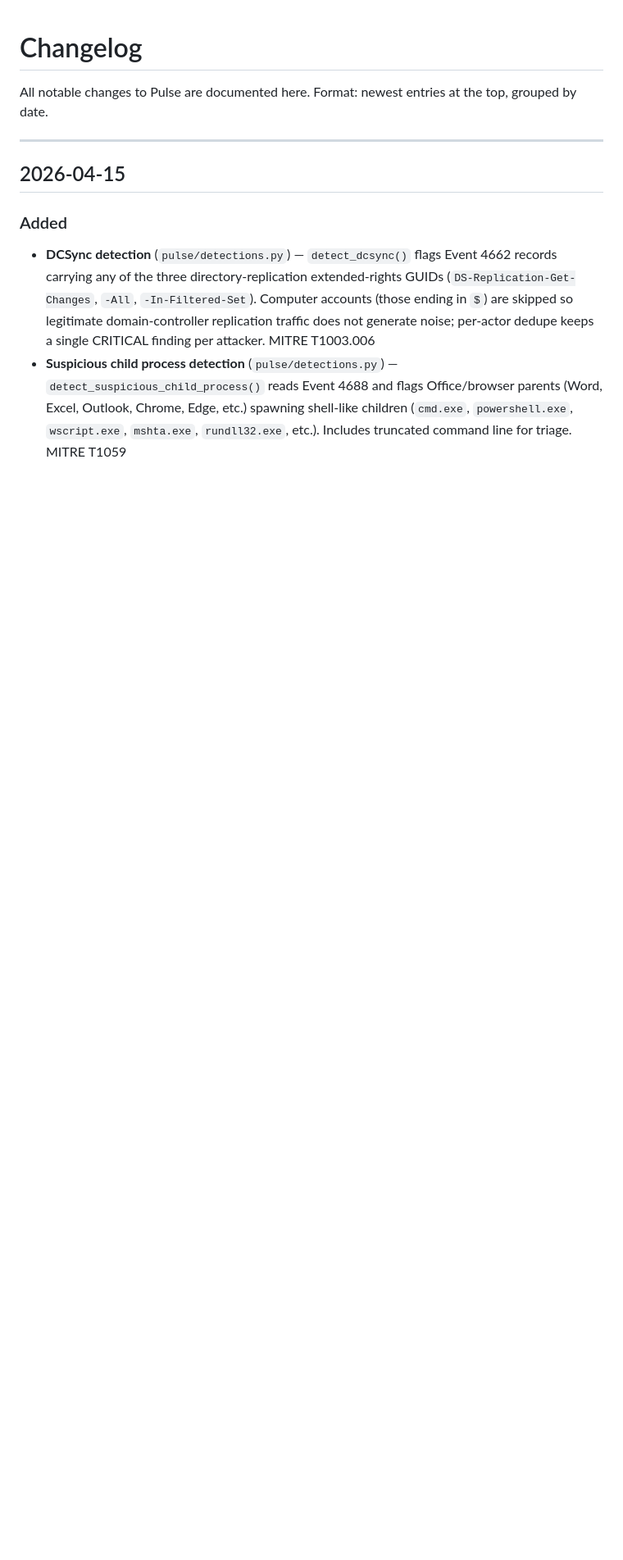
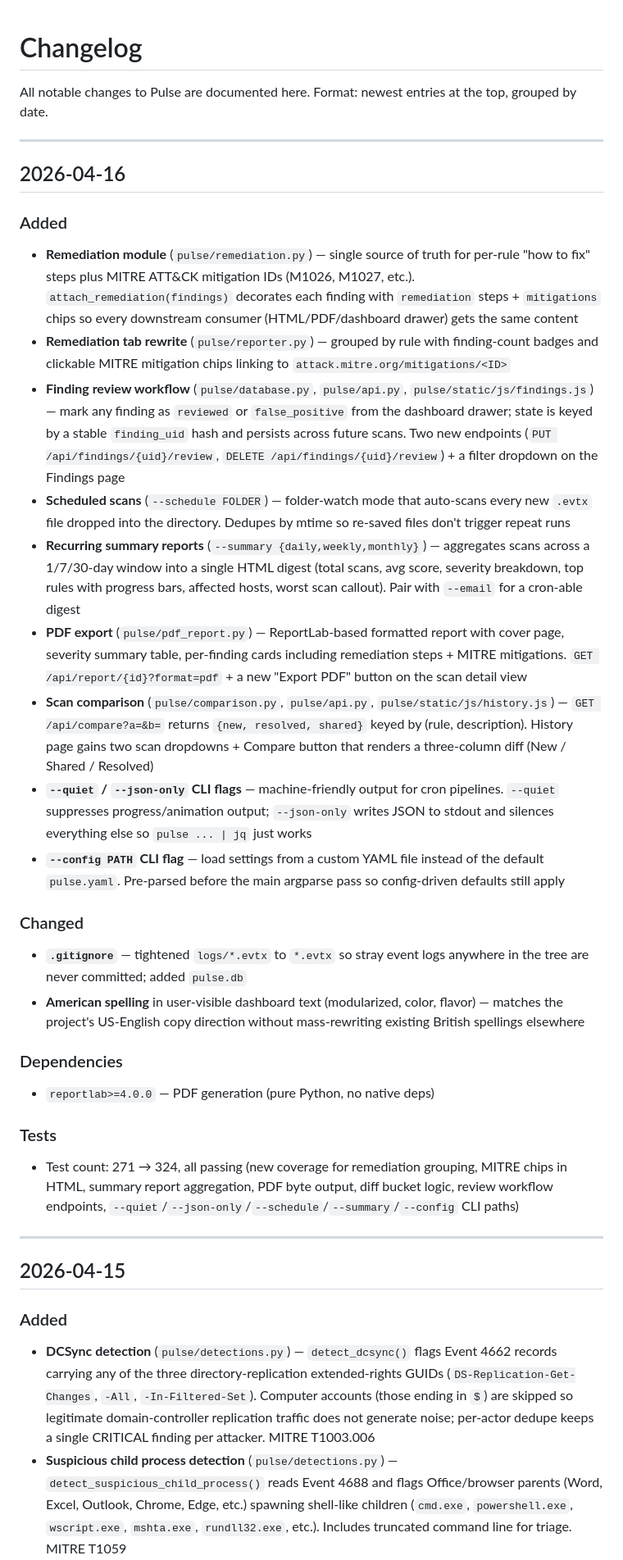
Before and after one commit to barrytd/Pulse, a Markdown page: CHANGELOG.md, the part around the change. Shown at 82% size. GitHub-like rendering; blank space fills up the shorter version.

Commit message:
Log Sprint 3 work in CHANGELOG.md
Covers remediation module + tab rewrite, finding review workflow,
scheduled scans, recurring summaries, PDF export, scan comparison,
--quiet / --json-only / --config flags, and the gitignore tighten-up.

```diff
--- a/CHANGELOG.md
+++ b/CHANGELOG.md
@@ -2,6 +2,31 @@
 
 All notable changes to Pulse are documented here.
 Format: newest entries at the top, grouped by date.
+
+---
+
+## 2026-04-16
+
+### Added
+- **Remediation module** (`pulse/remediation.py`) — single source of truth for per-rule "how to fix" steps plus MITRE ATT&CK mitigation IDs (M1026, M1027, etc.). `attach_remediation(findings)` decorates each finding with `remediation` steps + `mitigations` chips so every downstream consumer (HTML/PDF/dashboard drawer) gets the same content
+- **Remediation tab rewrite** (`pulse/reporter.py`) — grouped by rule with finding-count badges and clickable MITRE mitigation chips linking to `attack.mitre.org/mitigations/<ID>`
+- **Finding review workflow** (`pulse/database.py`, `pulse/api.py`, `pulse/static/js/findings.js`) — mark any finding as `reviewed` or `false_positive` from the dashboard drawer; state is keyed by a stable `finding_uid` hash and persists across future scans. Two new endpoints (`PUT /api/findings/{uid}/review`, `DELETE /api/findings/{uid}/review`) + a filter dropdown on the Findings page
+- **Scheduled scans** (`--schedule FOLDER`) — folder-watch mode that auto-scans every new `.evtx` file dropped into the directory. Dedupes by mtime so re-saved files don't trigger repeat runs
+- **Recurring summary reports** (`--summary {daily,weekly,monthly}`) — aggregates scans across a 1/7/30-day window into a single HTML digest (total scans, avg score, severity breakdown, top rules with progress bars, affected hosts, worst scan callout). Pair with `--email` for a cron-able digest
+- **PDF export** (`pulse/pdf_report.py`) — ReportLab-based formatted report with cover page, severity summary table, per-finding cards including remediation steps + MITRE mitigations. `GET /api/report/{id}?format=pdf` + a new "Export PDF" button on the scan detail view
+- **Scan comparison** (`pulse/comparison.py`, `pulse/api.py`, `pulse/static/js/history.js`) — `GET /api/compare?a=&b=` returns `{new, resolved, shared}` keyed by (rule, description). History page gains two scan dropdowns + Compare button that renders a three-column diff (New / Shared / Resolved)
+- **`--quiet` / `--json-only` CLI flags** — machine-friendly output for cron pipelines. `--quiet` suppresses progress/animation output; `--json-only` writes JSON to stdout and silences everything else so `pulse ... | jq` just works
+- **`--config PATH` CLI flag** — load settings from a custom YAML file instead of the default `pulse.yaml`. Pre-parsed before the main argparse pass so config-driven defaults still apply
+
+### Changed
+- **`.gitignore`** — tightened `logs/*.evtx` to `*.evtx` so stray event logs anywhere in the tree are never committed; added `pulse.db`
+- **American spelling** in user-visible dashboard text (modularized, color, flavor) — matches the project's US-English copy direction without mass-rewriting existing British spellings elsewhere
+
+### Dependencies
+- `reportlab>=4.0.0` — PDF generation (pure Python, no native deps)
+
+### Tests
+- Test count: 271 → 324, all passing (new coverage for remediation grouping, MITRE chips in HTML, summary report aggregation, PDF byte output, diff bucket logic, review workflow endpoints, `--quiet`/`--json-only`/`--schedule`/`--summary`/`--config` CLI paths)
 
 ---
 
```
